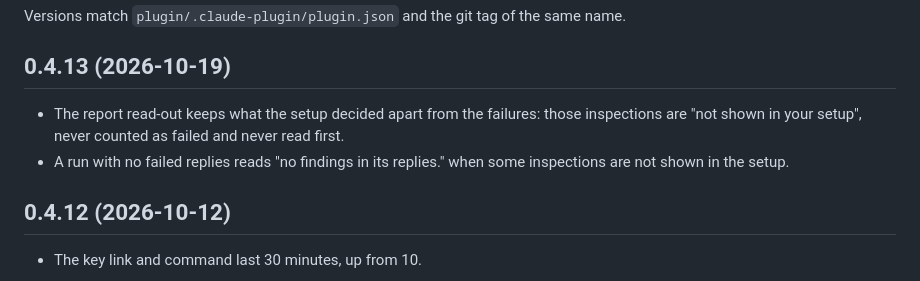
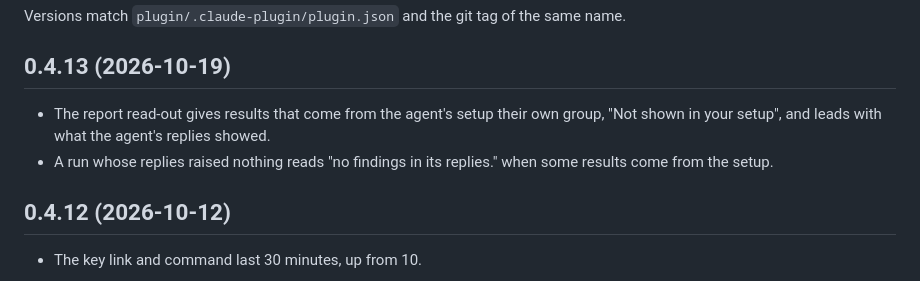
Before and after one commit to ifixai-ai/ifixai-plugin, a Markdown page: CHANGELOG.md, the part around the change. Rendered like a GitHub page.

Commit message:
Reword changelog

```diff
--- a/CHANGELOG.md
+++ b/CHANGELOG.md
@@ -5,8 +5,8 @@ name.
 
 ## 0.4.13 (2026-10-19)
 
-- The report read-out keeps what the setup decided apart from the failures: those inspections are "not shown in your setup", never counted as failed and never read first.
-- A run with no failed replies reads "no findings in its replies." when some inspections are not shown in the setup.
+- The report read-out gives results that come from the agent's setup their own group, "Not shown in your setup", and leads with what the agent's replies showed.
+- A run whose replies raised nothing reads "no findings in its replies." when some results come from the setup.
 
 ## 0.4.12 (2026-10-12)
 
```
